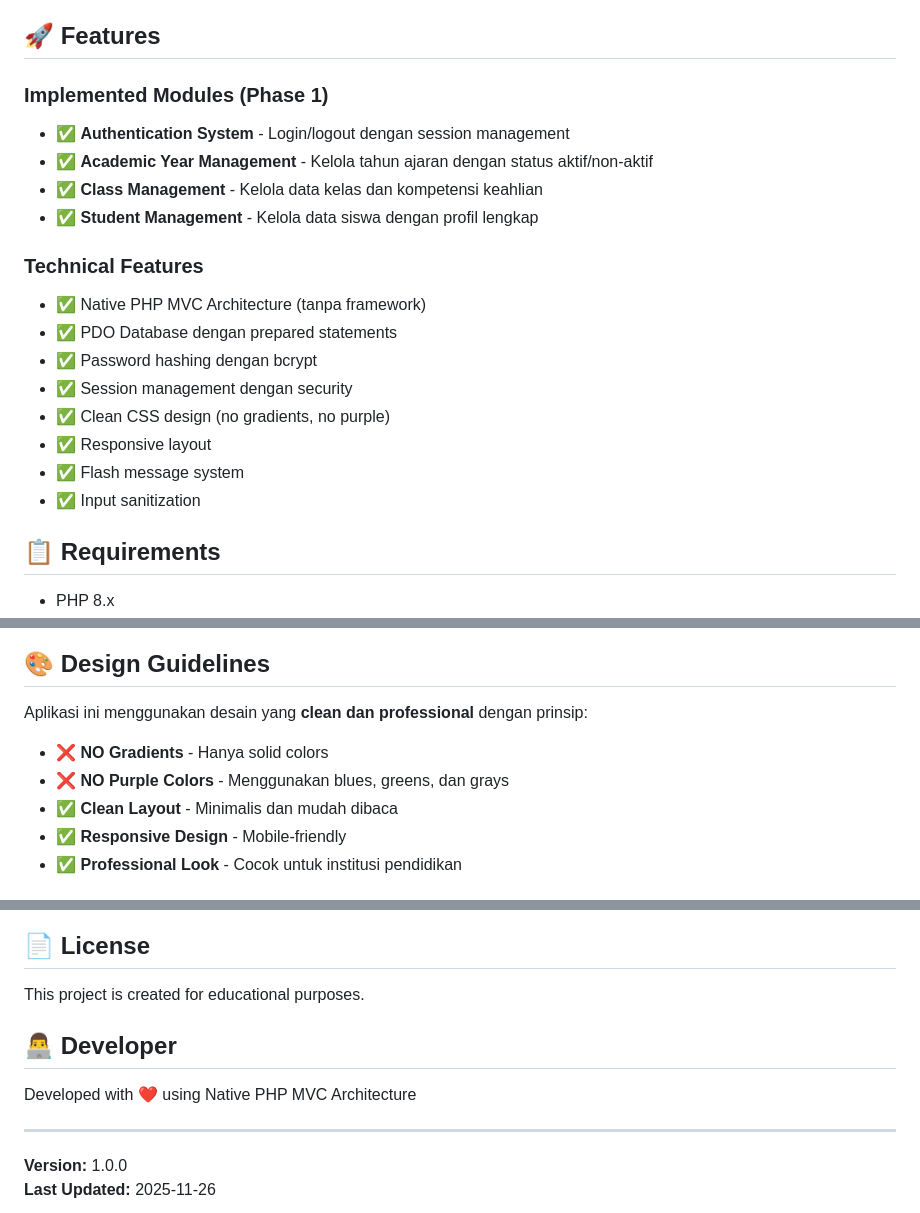
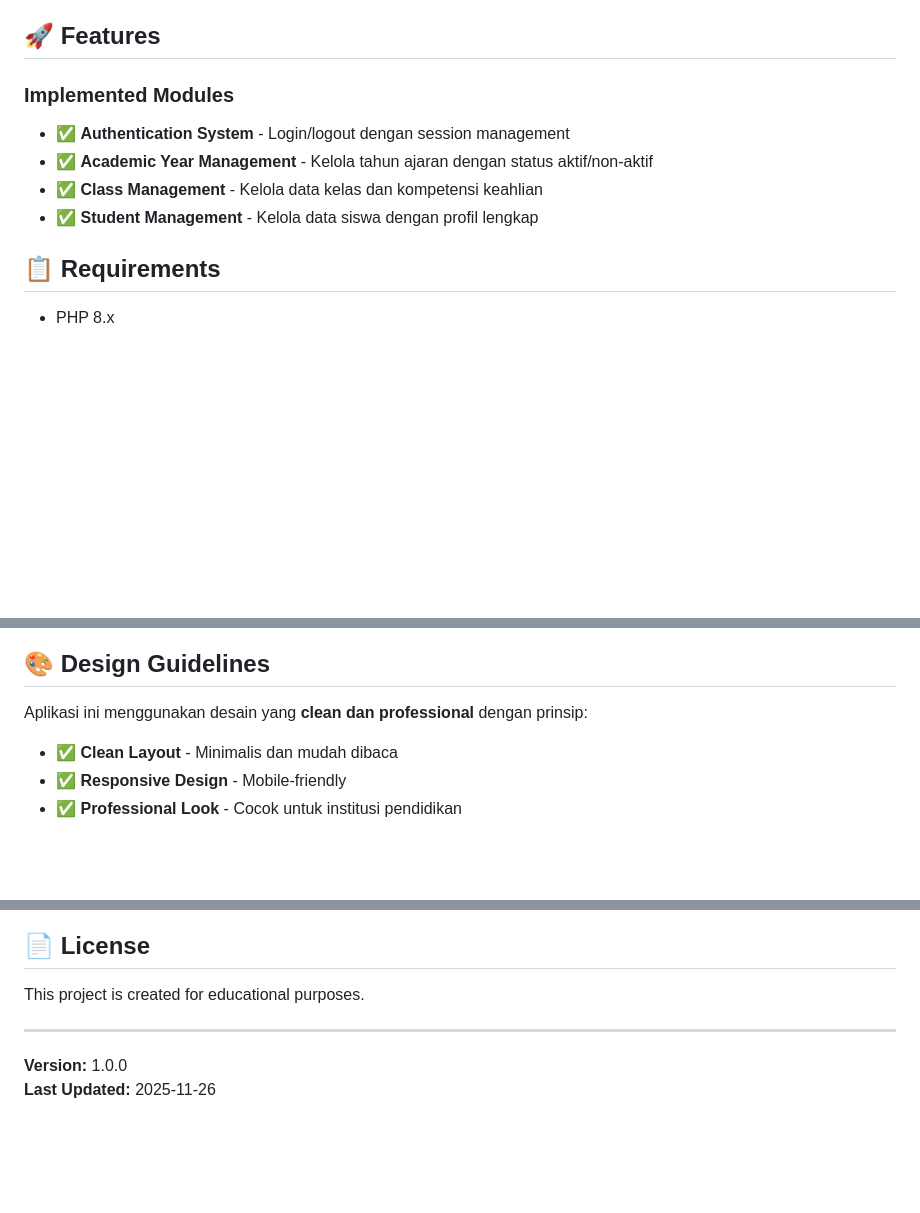
Before and after one commit to zhakazx/school-payment, a Markdown page: README.md, 3 parts joined by grey strips. GitHub-like rendering; blank space fills up the shorter version.

Commit message:
docs: Update README

```diff
--- a/README.md
+++ b/README.md
@@ -4,21 +4,11 @@ Sistem Aplikasi Pembayaran SPP (Sumbangan Pembinaan Pendidikan) berbasis web yan
 
 ## 🚀 Features
 
-### Implemented Modules (Phase 1)
+### Implemented Modules
 - ✅ **Authentication System** - Login/logout dengan session management
 - ✅ **Academic Year Management** - Kelola tahun ajaran dengan status aktif/non-aktif
 - ✅ **Class Management** - Kelola data kelas dan kompetensi keahlian
 - ✅ **Student Management** - Kelola data siswa dengan profil lengkap
-
-### Technical Features
-- ✅ Native PHP MVC Architecture (tanpa framework)
-- ✅ PDO Database dengan prepared statements
-- ✅ Password hashing dengan bcrypt
-- ✅ Session management dengan security
-- ✅ Clean CSS design (no gradients, no purple)
-- ✅ Responsive layout
-- ✅ Flash message system
-- ✅ Input sanitization
 
 ## 📋 Requirements
 
@@ -154,8 +144,6 @@ spp_app/
 
 Aplikasi ini menggunakan desain yang **clean dan professional** dengan prinsip:
 
-- ❌ **NO Gradients** - Hanya solid colors
-- ❌ **NO Purple Colors** - Menggunakan blues, greens, dan grays
 - ✅ **Clean Layout** - Minimalis dan mudah dibaca
 - ✅ **Responsive Design** - Mobile-friendly
 - ✅ **Professional Look** - Cocok untuk institusi pendidikan
@@ -252,10 +240,6 @@ Fitur yang akan ditambahkan di fase berikutnya:
 
 This project is created for educational purposes.
 
-## 👨‍💻 Developer
-
-Developed with ❤️ using Native PHP MVC Architecture
-
 ---
 
 **Version:** 1.0.0
```
